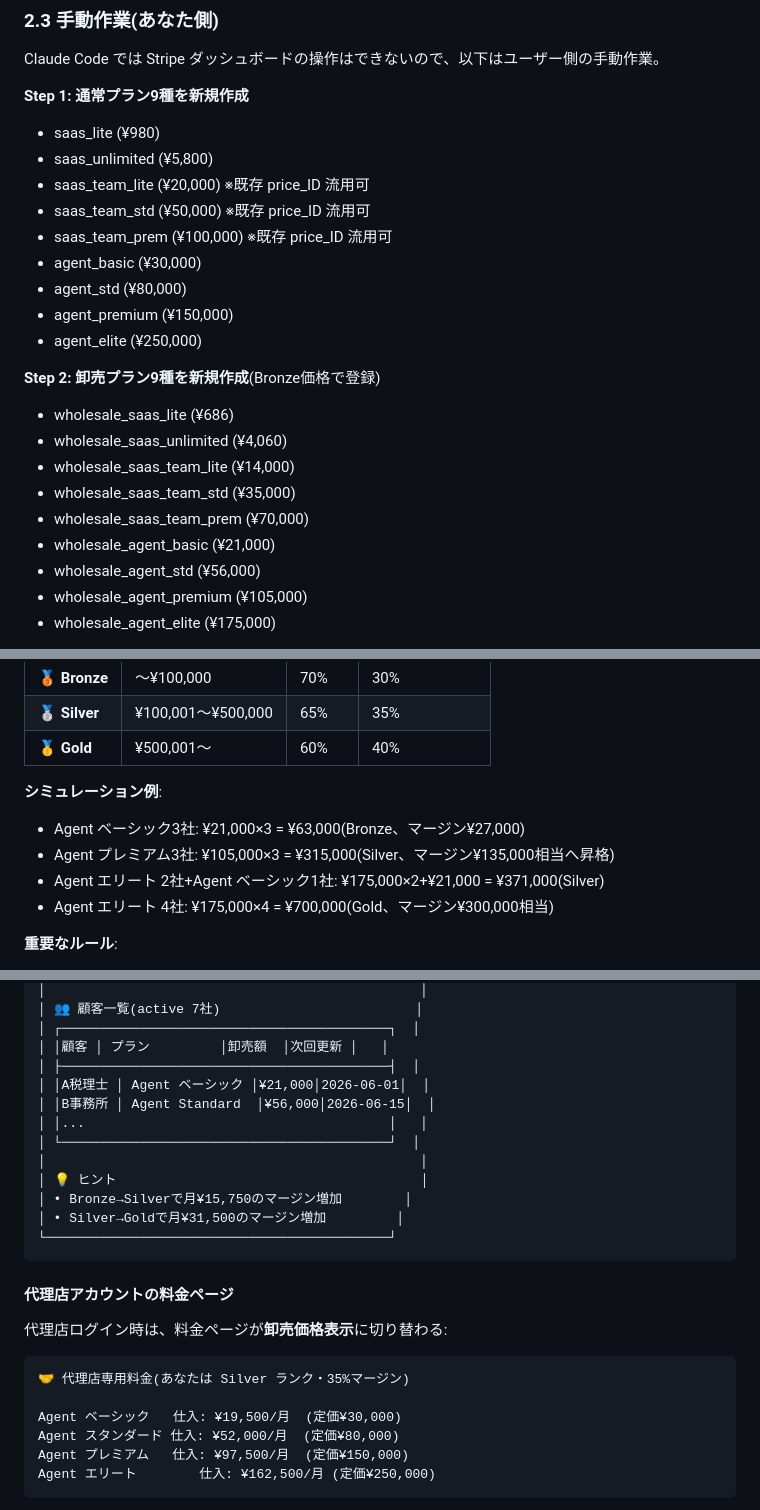
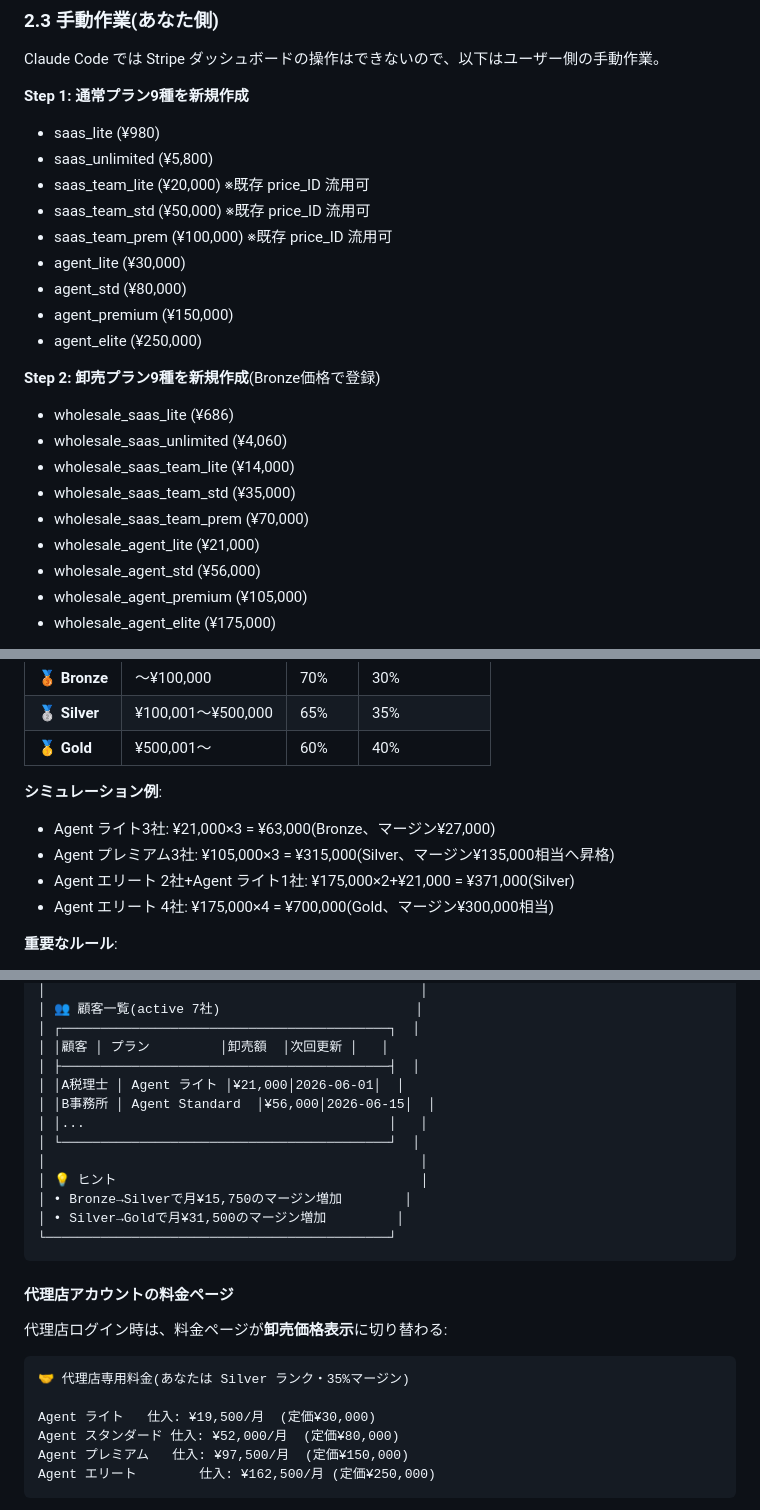
Before and after one commit to nice-gecko/shiwake-ai, a Markdown page: shiwake-ai_v2_2_0_仕様書.md, 3 parts joined by grey strips. GitHub-like rendering.

Commit message:
v2.2.0仕様書 改訂4: Agent ベーシック→Agent ライトに改名(命名規則統一)
Co-Authored-By: Claude Sonnet 4.6 <noreply@anthropic.com>

````diff
--- a/shiwake-ai_v2_2_0_仕様書.md
+++ b/shiwake-ai_v2_2_0_仕様書.md
@@ -161,7 +161,7 @@ Claude Code では Stripe ダッシュボードの操作はできないので、
 - saas_team_lite (¥20,000) ※既存 price_ID 流用可
 - saas_team_std (¥50,000) ※既存 price_ID 流用可
 - saas_team_prem (¥100,000) ※既存 price_ID 流用可
-- agent_basic (¥30,000)
+- agent_lite (¥30,000)
 - agent_std (¥80,000)
 - agent_premium (¥150,000)
 - agent_elite (¥250,000)
@@ -172,7 +172,7 @@ Claude Code では Stripe ダッシュボードの操作はできないので、
 - wholesale_saas_team_lite (¥14,000)
 - wholesale_saas_team_std (¥35,000)
 - wholesale_saas_team_prem (¥70,000)
-- wholesale_agent_basic (¥21,000)
+- wholesale_agent_lite (¥21,000)
 - wholesale_agent_std (¥56,000)
 - wholesale_agent_premium (¥105,000)
 - wholesale_agent_elite (¥175,000)
@@ -587,9 +587,9 @@ shiwake-ai は **全9プラン(SaaS版5種・Agent版3種・Elite)を代理店
 | **🥇 Gold** | ¥500,001〜 | 60% | 40% |
 
 **シミュレーション例**:
-- Agent ベーシック3社: ¥21,000×3 = ¥63,000(Bronze、マージン¥27,000)
+- Agent ライト3社: ¥21,000×3 = ¥63,000(Bronze、マージン¥27,000)
 - Agent プレミアム3社: ¥105,000×3 = ¥315,000(Silver、マージン¥135,000相当へ昇格)
-- Agent エリート 2社+Agent ベーシック1社: ¥175,000×2+¥21,000 = ¥371,000(Silver)
+- Agent エリート 2社+Agent ライト1社: ¥175,000×2+¥21,000 = ¥371,000(Silver)
 - Agent エリート 4社: ¥175,000×4 = ¥700,000(Gold、マージン¥300,000相当)
 
 **重要なルール**:
@@ -883,7 +883,7 @@ Render の Cron Job で `0 0 1 * *`(月初0時 UTC = 9時 JST)に実行設定。
 │ ┌──────────────────────────────────────────┐  │
 │ │顧客 │ プラン         │卸売額  │次回更新 │   │
 │ ├──────────────────────────────────────────┤  │
-│ │A税理士 │ Agent ベーシック │¥21,000│2026-06-01│  │
+│ │A税理士 │ Agent ライト │¥21,000│2026-06-01│  │
 │ │B事務所 │ Agent Standard  │¥56,000│2026-06-15│  │
 │ │...                                       │   │
 │ └──────────────────────────────────────────┘  │
@@ -901,7 +901,7 @@ Render の Cron Job で `0 0 1 * *`(月初0時 UTC = 9時 JST)に実行設定。
 ```
 🤝 代理店専用料金(あなたは Silver ランク・35%マージン)
 
-Agent ベーシック   仕入: ¥19,500/月  (定価¥30,000)
+Agent ライト   仕入: ¥19,500/月  (定価¥30,000)
 Agent スタンダード 仕入: ¥52,000/月  (定価¥80,000)
 Agent プレミアム   仕入: ¥97,500/月  (定価¥150,000)
 Agent エリート        仕入: ¥162,500/月 (定価¥250,000)
````
Also changed, not shown: other parts of shiwake-ai_v2_2_0_仕様書.md (+10 -10 lines).
